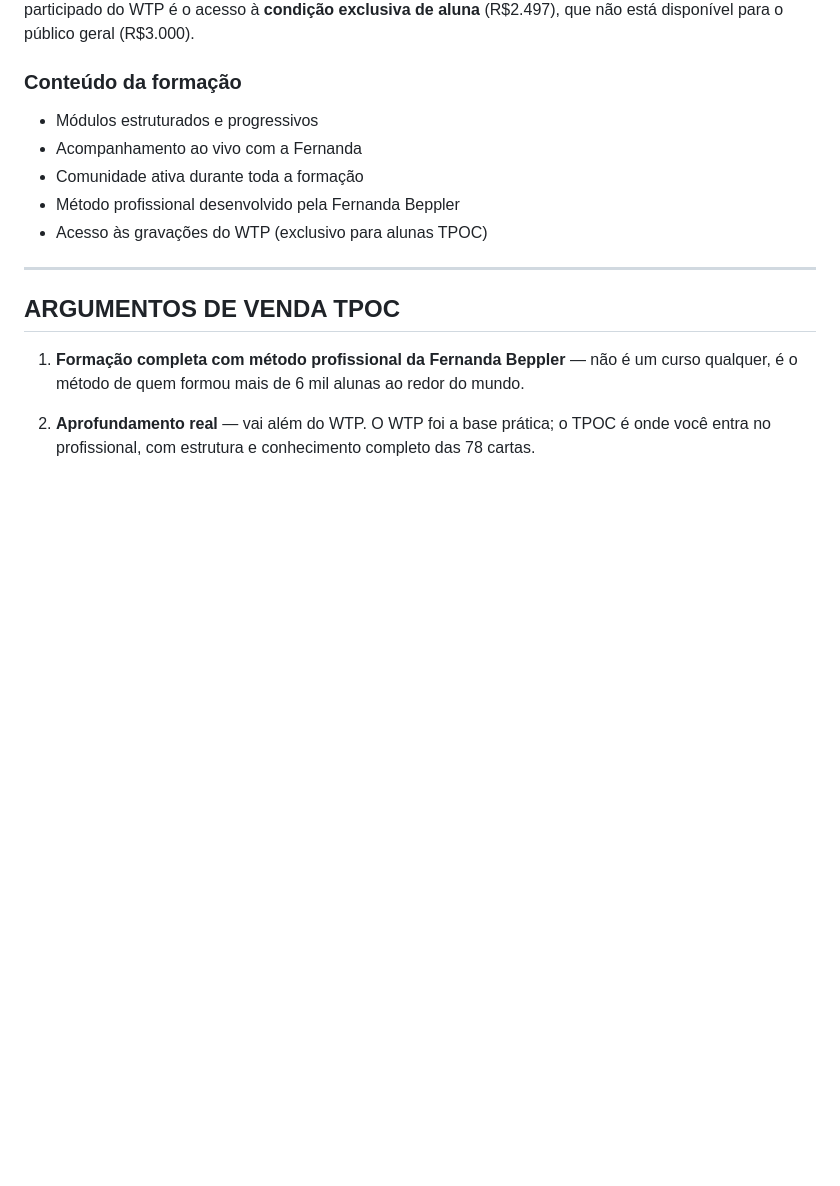
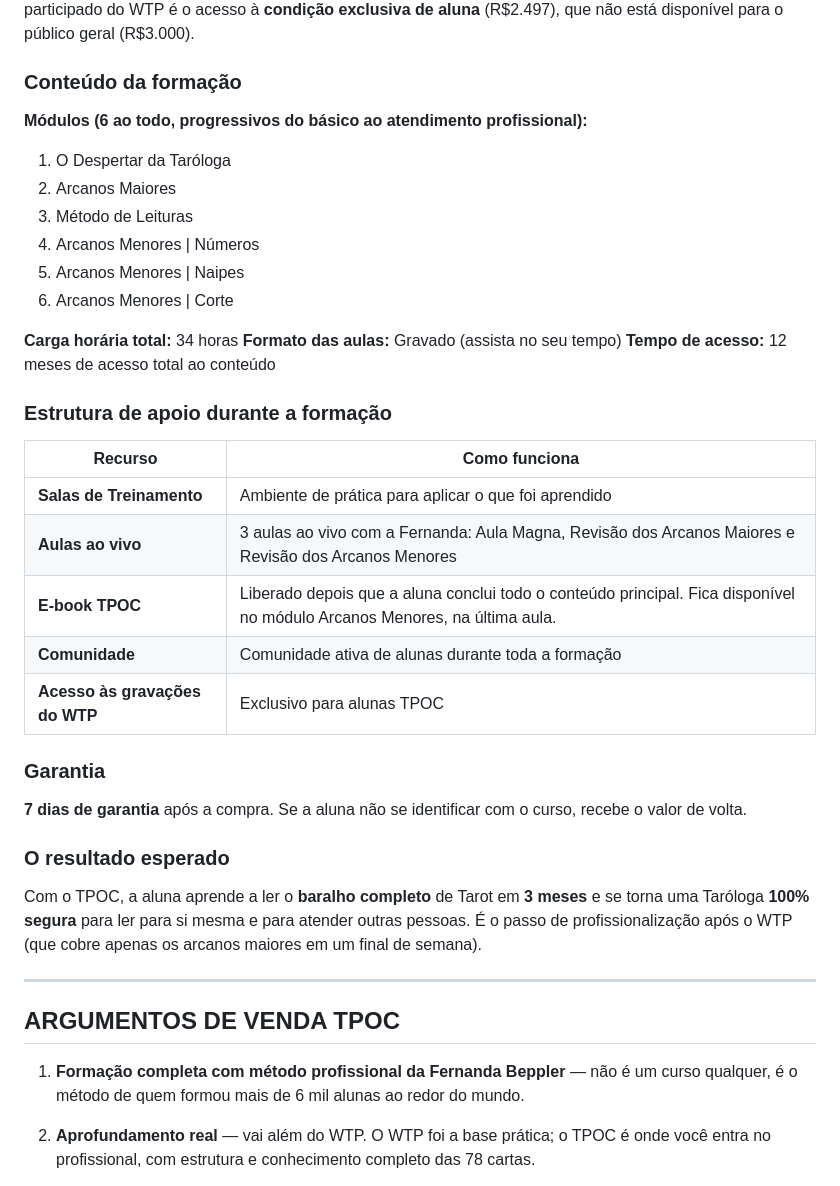
Before and after one commit to deOliveiraDiego/beppler-lancamento-maio, a Markdown page: tpoc/base-de-conhecimento.md, the part around the change. Rendered like a GitHub page; blank space fills up the shorter version.

```diff
--- a/tpoc/base-de-conhecimento.md
+++ b/tpoc/base-de-conhecimento.md
@@ -55,11 +55,34 @@ Disponível a partir de **25/05**:
 O valor pago no ingresso do WTP **NÃO** vira desconto no TPOC. São produtos distintos. A vantagem de ter participado do WTP é o acesso à **condição exclusiva de aluna** (R$2.497), que não está disponível para o público geral (R$3.000).
 
 ### Conteúdo da formação
-- Módulos estruturados e progressivos
-- Acompanhamento ao vivo com a Fernanda
-- Comunidade ativa durante toda a formação
-- Método profissional desenvolvido pela Fernanda Beppler
-- Acesso às gravações do WTP (exclusivo para alunas TPOC)
+
+**Módulos (6 ao todo, progressivos do básico ao atendimento profissional):**
+1. O Despertar da Taróloga
+2. Arcanos Maiores
+3. Método de Leituras
+4. Arcanos Menores | Números
+5. Arcanos Menores | Naipes
+6. Arcanos Menores | Corte
+
+**Carga horária total:** 34 horas
+**Formato das aulas:** Gravado (assista no seu tempo)
+**Tempo de acesso:** 12 meses de acesso total ao conteúdo
+
+### Estrutura de apoio durante a formação
+
+| Recurso | Como funciona |
+|---|---|
+| **Salas de Treinamento** | Ambiente de prática para aplicar o que foi aprendido |
+| **Aulas ao vivo** | 3 aulas ao vivo com a Fernanda: Aula Magna, Revisão dos Arcanos Maiores e Revisão dos Arcanos Menores |
+| **E-book TPOC** | Liberado depois que a aluna conclui todo o conteúdo principal. Fica disponível no módulo Arcanos Menores, na última aula. |
+| **Comunidade** | Comunidade ativa de alunas durante toda a formação |
+| **Acesso às gravações do WTP** | Exclusivo para alunas TPOC |
+
+### Garantia
+**7 dias de garantia** após a compra. Se a aluna não se identificar com o curso, recebe o valor de volta.
+
+### O resultado esperado
+Com o TPOC, a aluna aprende a ler o **baralho completo** de Tarot em **3 meses** e se torna uma Taróloga **100% segura** para ler para si mesma e para atender outras pessoas. É o passo de profissionalização após o WTP (que cobre apenas os arcanos maiores em um final de semana).
 
 ---
 
```
Also changed, not shown: tpoc/infos-originais-tpoc.md (added, +113 -0 lines).
